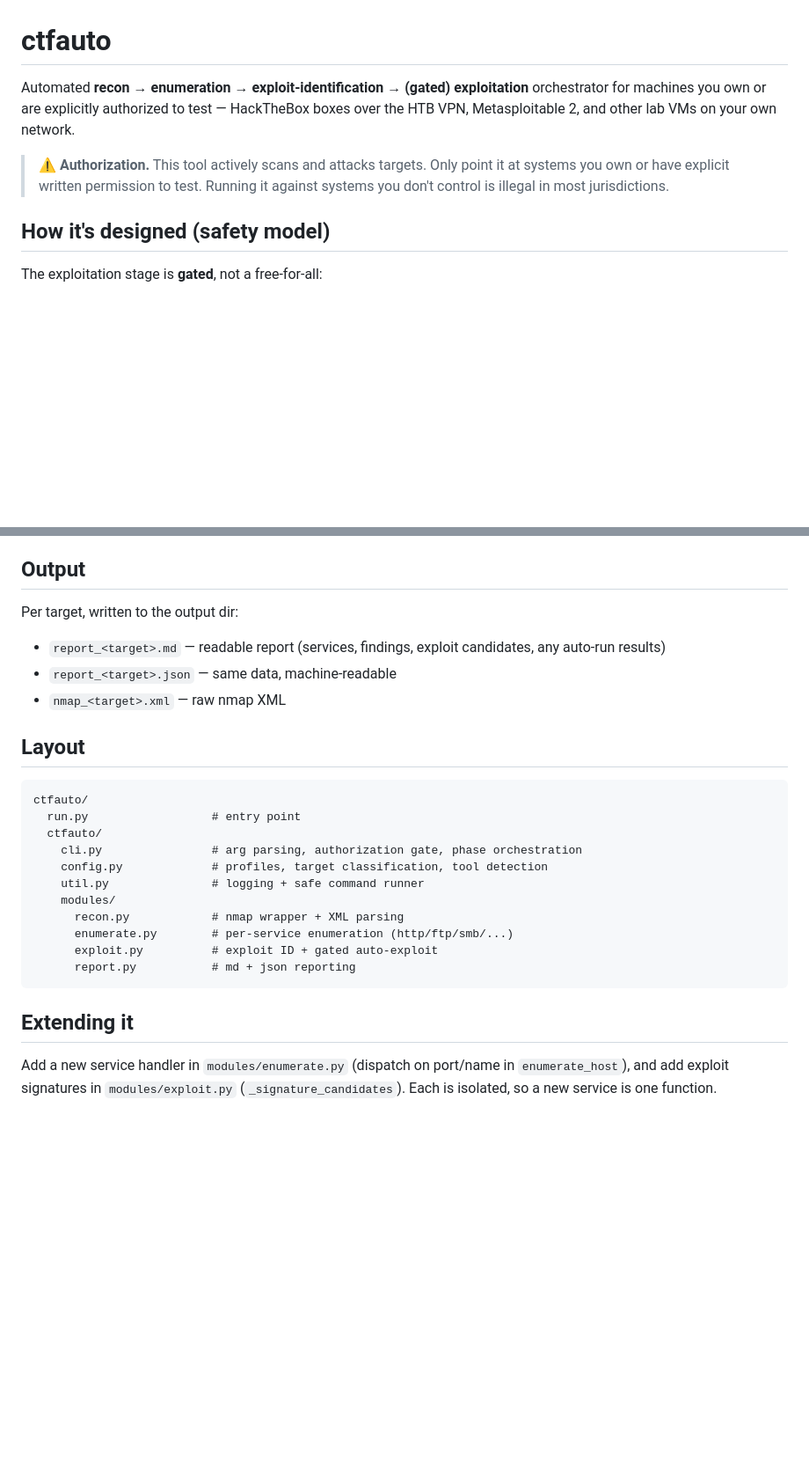
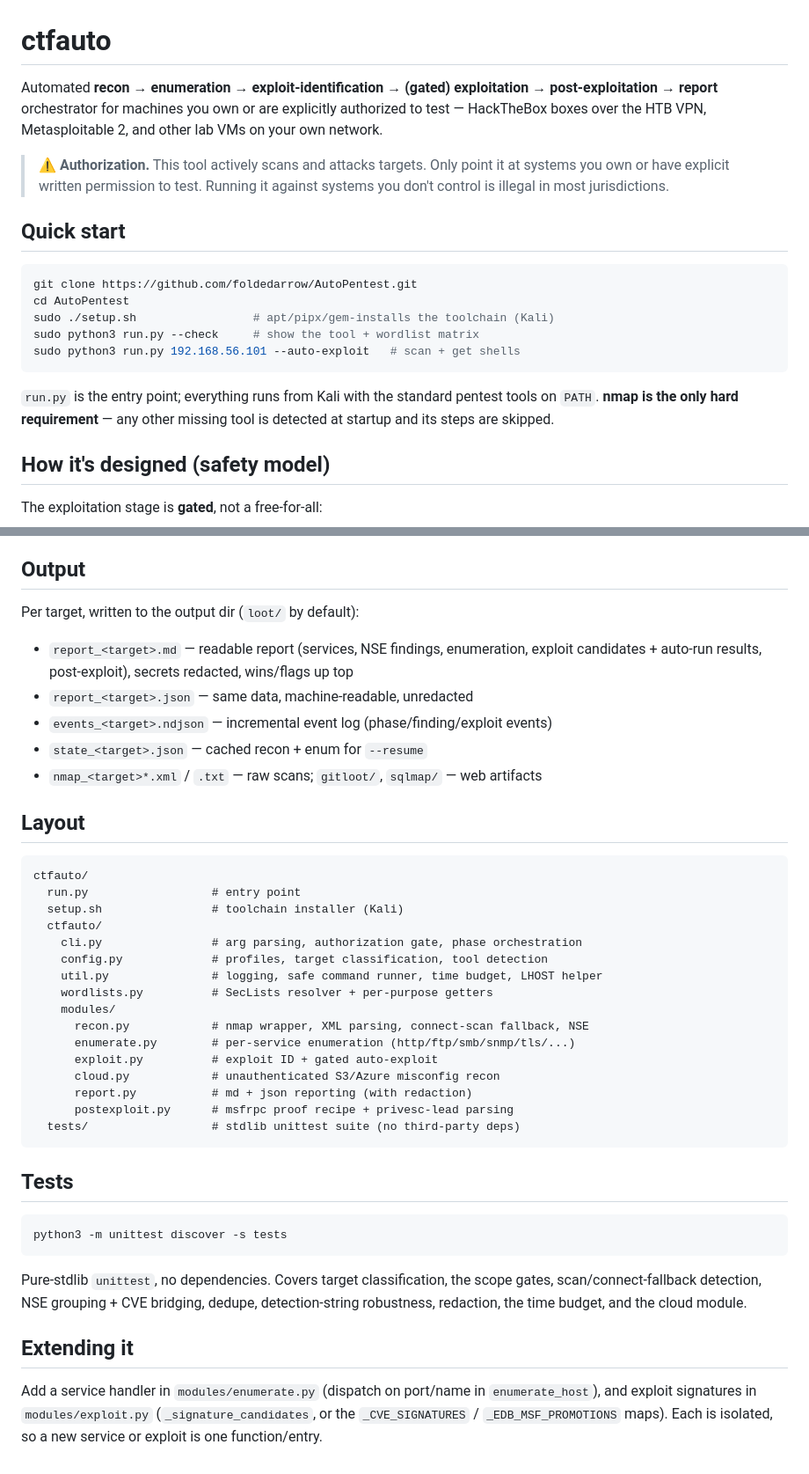
Before and after one commit to foldedarrow/Vantage, a Markdown page: README.md, 2 parts joined by grey strips. Shown at 88% size. Drawn GitHub-style; blank space fills up the shorter version.

````diff
--- a/README.md
+++ b/README.md
@@ -1,13 +1,27 @@
 # ctfauto
 
-Automated **recon → enumeration → exploit-identification → (gated) exploitation**
-orchestrator for machines you own or are explicitly authorized to test —
-HackTheBox boxes over the HTB VPN, Metasploitable 2, and other lab VMs on your
-own network.
+Automated **recon → enumeration → exploit-identification → (gated) exploitation
+→ post-exploitation → report** orchestrator for machines you own or are
+explicitly authorized to test — HackTheBox boxes over the HTB VPN, Metasploitable
+2, and other lab VMs on your own network.
 
 > ⚠️ **Authorization.** This tool actively scans and attacks targets. Only point
 > it at systems you own or have explicit written permission to test. Running it
 > against systems you don't control is illegal in most jurisdictions.
+
+## Quick start
+
+```bash
+git clone https://github.com/foldedarrow/AutoPentest.git
+cd AutoPentest
+sudo ./setup.sh                 # apt/pipx/gem-installs the toolchain (Kali)
+sudo python3 run.py --check     # show the tool + wordlist matrix
+sudo python3 run.py 192.168.56.101 --auto-exploit   # scan + get shells
+```
+
+`run.py` is the entry point; everything runs from Kali with the standard pentest
+tools on `PATH`. **nmap is the only hard requirement** — any other missing tool is
+detected at startup and its steps are skipped.
 
 ## How it's designed (safety model)
 
@@ -174,29 +222,49 @@ Useful flags: `--no-udp` / `--no-nse-vuln` (skip the slow passes),
 
 ## Output
 
-Per target, written to the output dir:
-- `report_<target>.md` — readable report (services, findings, exploit candidates, any auto-run results)
-- `report_<target>.json` — same data, machine-readable
-- `nmap_<target>.xml` — raw nmap XML
+Per target, written to the output dir (`loot/` by default):
+
+- `report_<target>.md` — readable report (services, NSE findings, enumeration,
+  exploit candidates + auto-run results, post-exploit), secrets redacted, wins/flags up top
+- `report_<target>.json` — same data, machine-readable, unredacted
+- `events_<target>.ndjson` — incremental event log (phase/finding/exploit events)
+- `state_<target>.json` — cached recon + enum for `--resume`
+- `nmap_<target>*.xml` / `.txt` — raw scans; `gitloot/`, `sqlmap/` — web artifacts
 
 ## Layout
 
 ```
 ctfauto/
   run.py                  # entry point
+  setup.sh                # toolchain installer (Kali)
   ctfauto/
     cli.py                # arg parsing, authorization gate, phase orchestration
     config.py             # profiles, target classification, tool detection
-    util.py               # logging + safe command runner
+    util.py               # logging, safe command runner, time budget, LHOST helper
+    wordlists.py          # SecLists resolver + per-purpose getters
     modules/
-      recon.py            # nmap wrapper + XML parsing
-      enumerate.py        # per-service enumeration (http/ftp/smb/...)
+      recon.py            # nmap wrapper, XML parsing, connect-scan fallback, NSE
+      enumerate.py        # per-service enumeration (http/ftp/smb/snmp/tls/...)
       exploit.py          # exploit ID + gated auto-exploit
-      report.py           # md + json reporting
+      cloud.py            # unauthenticated S3/Azure misconfig recon
+      report.py           # md + json reporting (with redaction)
+      postexploit.py      # msfrpc proof recipe + privesc-lead parsing
+  tests/                  # stdlib unittest suite (no third-party deps)
 ```
+
+## Tests
+
+```bash
+python3 -m unittest discover -s tests
+```
+
+Pure-stdlib `unittest`, no dependencies. Covers target classification, the scope
+gates, scan/connect-fallback detection, NSE grouping + CVE bridging, dedupe,
+detection-string robustness, redaction, the time budget, and the cloud module.
 
 ## Extending it
 
-Add a new service handler in `modules/enumerate.py` (dispatch on port/name in
-`enumerate_host`), and add exploit signatures in `modules/exploit.py`
-(`_signature_candidates`). Each is isolated, so a new service is one function.
+Add a service handler in `modules/enumerate.py` (dispatch on port/name in
+`enumerate_host`), and exploit signatures in `modules/exploit.py`
+(`_signature_candidates`, or the `_CVE_SIGNATURES` / `_EDB_MSF_PROMOTIONS` maps).
+Each is isolated, so a new service or exploit is one function/entry.
````
Also changed, not shown: other parts of README.md (+127 -93 lines).
